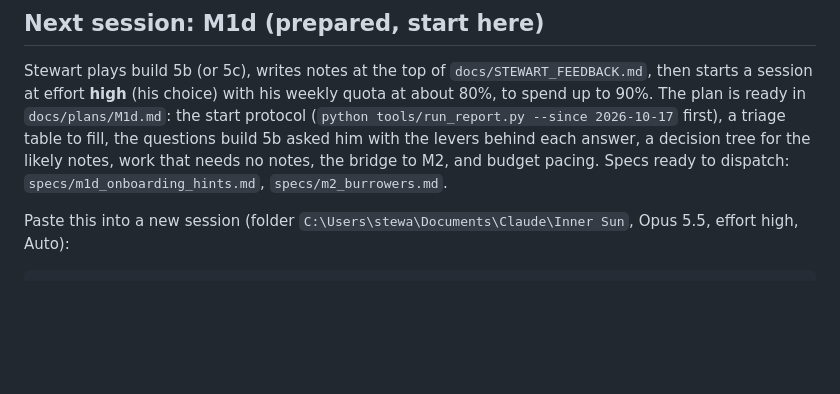
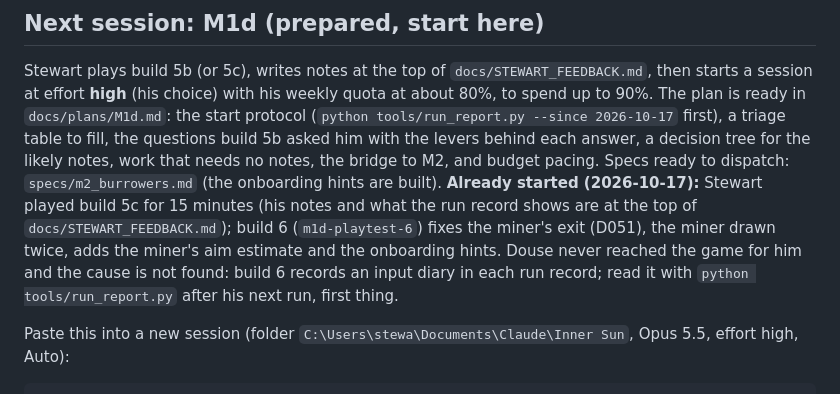
Before and after one commit to Samizdat-Publications/inner-sun, a Markdown page: HANDOFF.md, the part around the change. Drawn GitHub-style; blank space fills up the shorter version.

```diff
--- a/HANDOFF.md
+++ b/HANDOFF.md
@@ -8,7 +8,12 @@ session at effort **high** (his choice) with his weekly quota at about 80%, to s
 plan is ready in `docs/plans/M1d.md`: the start protocol (`python tools/run_report.py --since
 2026-10-17` first), a triage table to fill, the questions build 5b asked him with the levers behind
 each answer, a decision tree for the likely notes, work that needs no notes, the bridge to M2, and
-budget pacing. Specs ready to dispatch: `specs/m1d_onboarding_hints.md`, `specs/m2_burrowers.md`.
+budget pacing. Specs ready to dispatch: `specs/m2_burrowers.md` (the onboarding hints are built).
+**Already started (2026-10-17):** Stewart played build 5c for 15 minutes (his notes and what the run
+record shows are at the top of `docs/STEWART_FEEDBACK.md`); build 6 (`m1d-playtest-6`) fixes the
+miner's exit (D051), the miner drawn twice, adds the miner's aim estimate and the onboarding hints.
+Douse never reached the game for him and the cause is not found: build 6 records an input diary in
+each run record; read it with `python tools/run_report.py` after his next run, first thing.
 
 Paste this into a new session (folder `C:\Users\stewa\Documents\Claude\Inner Sun`, Opus 5.5, effort
 high, Auto):
```
Also changed, not shown: PROGRESS.md (+22 -1 lines).
